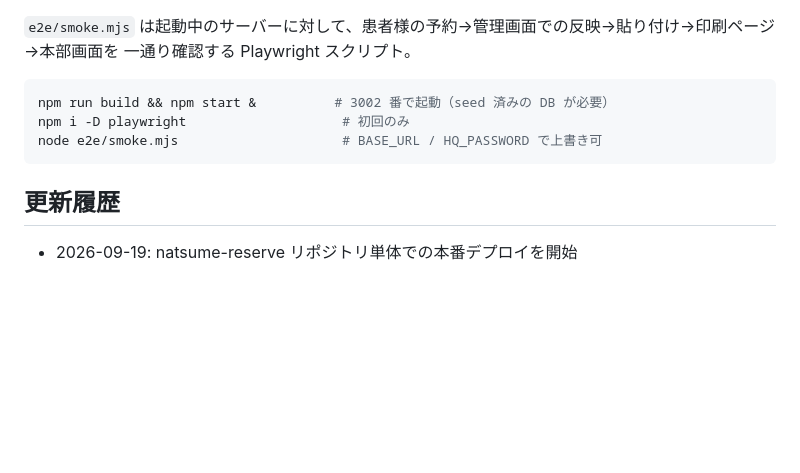
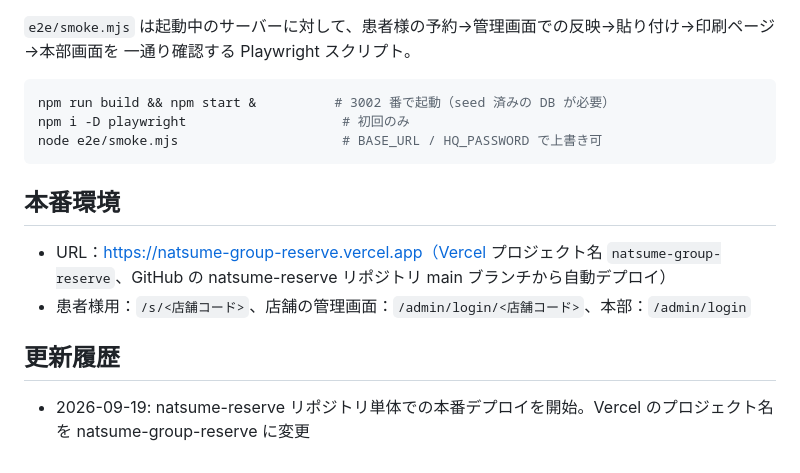
Before and after one commit to mochizuki80skip/natsume-reserve, a Markdown page: README.md, the part around the change. GitHub-like rendering; blank space fills up the shorter version.

Commit message:
docs: 本番 URL（natsume-group-reserve.vercel.app）を README に記載
Co-Authored-By: Claude Fable 5.1 <noreply@anthropic.com>
Claude-Session: https://claude.ai/code/session_016VcLtARMBSKX4LLntfocHn

````diff
--- a/README.md
+++ b/README.md
@@ -102,5 +102,10 @@ npm i -D playwright                    # 初回のみ
 node e2e/smoke.mjs                     # BASE_URL / HQ_PASSWORD で上書き可
 ```
 
+## 本番環境
+
+- URL：https://natsume-group-reserve.vercel.app（Vercel プロジェクト名 `natsume-group-reserve`、GitHub の natsume-reserve リポジトリ main ブランチから自動デプロイ）
+- 患者様用：`/s/<店舗コード>`、店舗の管理画面：`/admin/login/<店舗コード>`、本部：`/admin/login`
+
 ## 更新履歴
-- 2026-09-19: natsume-reserve リポジトリ単体での本番デプロイを開始
+- 2026-09-19: natsume-reserve リポジトリ単体での本番デプロイを開始。Vercel のプロジェクト名を natsume-group-reserve に変更
````
